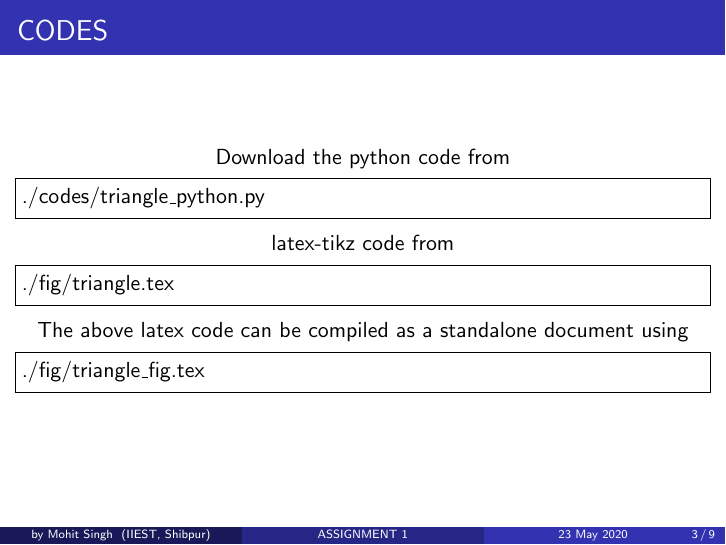
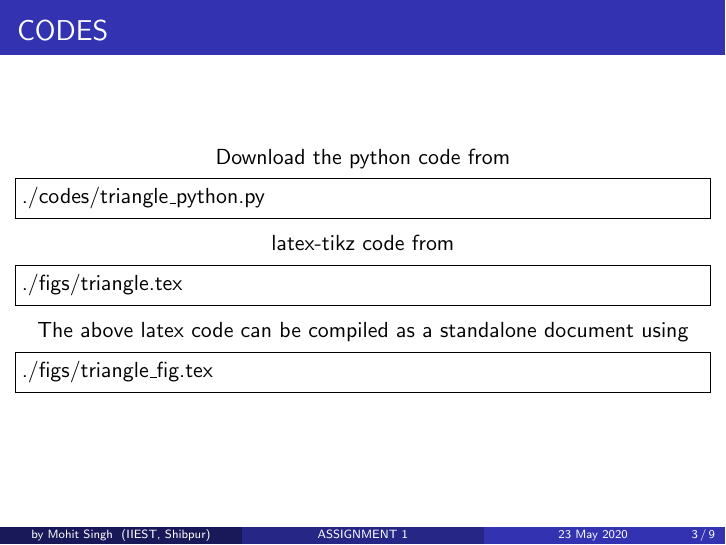
Before and after one commit to mohit-singh-9/Summer-2020, LaTeX slides (geometry/triangle/beamer1.tex): page 3 of 9. Compiled offline with pdfLaTeX.

Commit message:
Update beamer1.tex

```diff
--- a/geometry/triangle/beamer1.tex
+++ b/geometry/triangle/beamer1.tex
@@ -50,11 +50,11 @@ Download the python code from
 \end{lstlisting}
 latex-tikz code from
 \begin{lstlisting}
-./fig/triangle.tex
+./figs/triangle.tex
 \end{lstlisting}
 The above latex code can be compiled as a standalone document using
 \begin{lstlisting}
-./fig/triangle_fig.tex
+./figs/triangle_fig.tex
 \end{lstlisting}
 \end{frame}
 
```
